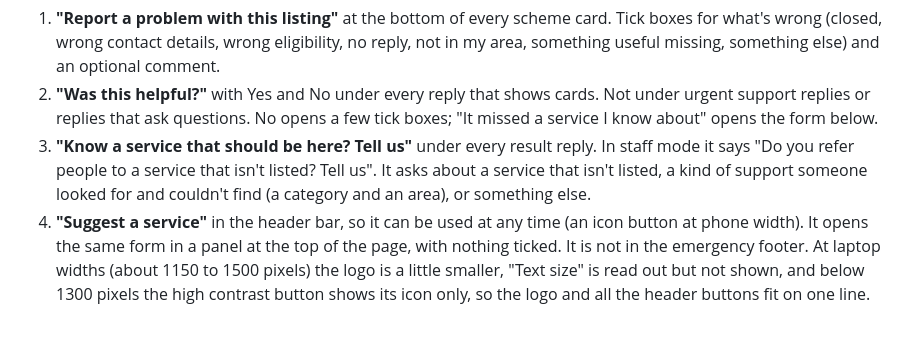
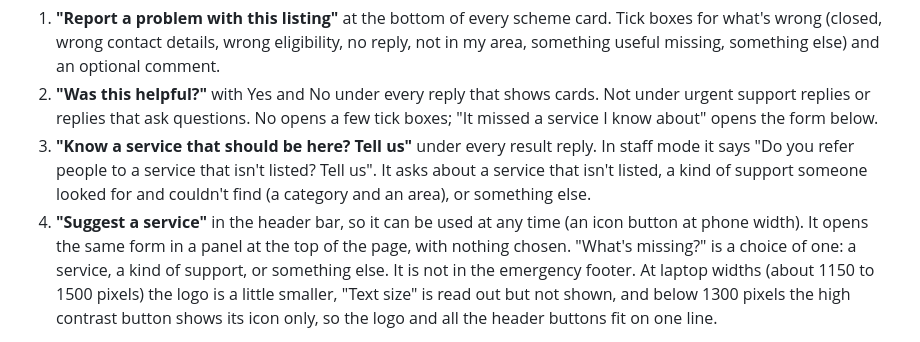
Before and after one commit to Healthy-Working-Life-Kirklees/service-finder, a Markdown page: README.md, the part around one of its changes. Rendered like a GitHub page.

Commit message:
Amended suggest a service feature

```diff
--- a/README.md
+++ b/README.md
@@ -192,5 +192,5 @@ People who use the finder are often the first to notice that a listing is out of
 1. **"Report a problem with this listing"** at the bottom of every scheme card. Tick boxes for what's wrong (closed, wrong contact details, wrong eligibility, no reply, not in my area, something useful missing, something else) and an optional comment.
 2. **"Was this helpful?"** with Yes and No under every reply that shows cards. Not under urgent support replies or replies that ask questions. No opens a few tick boxes; "It missed a service I know about" opens the form below.
 3. **"Know a service that should be here? Tell us"** under every result reply. In staff mode it says "Do you refer people to a service that isn't listed? Tell us". It asks about a service that isn't listed, a kind of support someone looked for and couldn't find (a category and an area), or something else.
-4. **"Suggest a service"** in the header bar, so it can be used at any time (an icon button at phone width). It opens the same form in a panel at the top of the page, with nothing ticked. It is not in the emergency footer. At laptop widths (about 1150 to 1500 pixels) the logo is a little smaller, "Text size" is read out but not shown, and below 1300 pixels the high contrast button shows its icon only, so the logo and all the header buttons fit on one line.
+4. **"Suggest a service"** in the header bar, so it can be used at any time (an icon button at phone width). It opens the same form in a panel at the top of the page, with nothing chosen. "What's missing?" is a choice of one: a service, a kind of support, or something else. It is not in the emergency footer. At laptop widths (about 1150 to 1500 pixels) the logo is a little smaller, "Text size" is read out but not shown, and below 1300 pixels the high contrast button shows its icon only, so the logo and all the header buttons fit on one line.
 
```
Also changed, not shown: other parts of README.md (+1 -1 lines).
